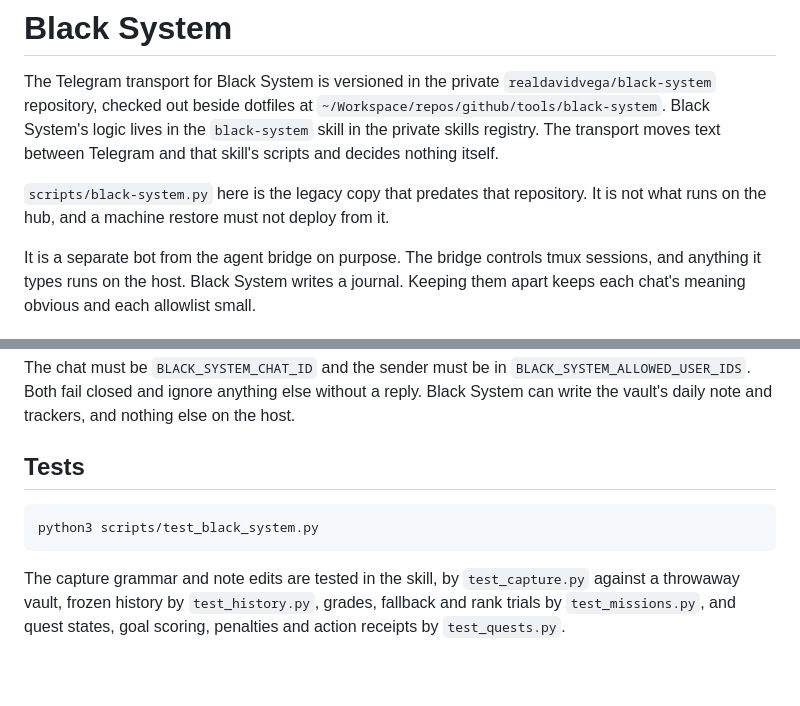
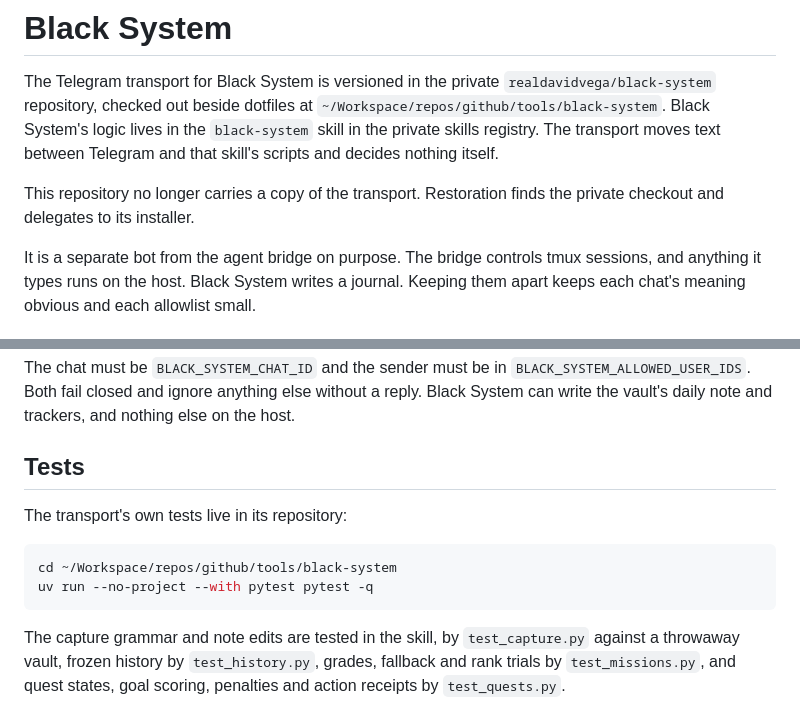
Before and after one commit to realdavidvega/dotfiles, a Markdown page: doc/black-system.md, 2 parts joined by grey strips. Rendered like a GitHub page; blank space fills up the shorter version.

Commit message:
docs: point Black System at its own repository for source and tests
The transport and its tests are removed from this public repo in the following
history rewrite. Nothing here should send a reader to a file that no longer
exists.

````diff
--- a/doc/black-system.md
+++ b/doc/black-system.md
@@ -6,8 +6,8 @@ The Telegram transport for Black System is versioned in the private
 `black-system` skill in the private skills registry. The transport moves text
 between Telegram and that skill's scripts and decides nothing itself.
 
-`scripts/black-system.py` here is the legacy copy that predates that repository.
-It is not what runs on the hub, and a machine restore must not deploy from it.
+This repository no longer carries a copy of the transport. Restoration finds the
+private checkout and delegates to its installer.
 
 It is a separate bot from the agent bridge on purpose. The bridge controls tmux
 sessions, and anything it types runs on the host. Black System writes a journal.
@@ -125,8 +125,11 @@ else on the host.
 
 ## Tests
 
+The transport's own tests live in its repository:
+
 ```bash
-python3 scripts/test_black_system.py
+cd ~/Workspace/repos/github/tools/black-system
+uv run --no-project --with pytest pytest -q
 ```
 
 The capture grammar and note edits are tested in the skill, by
````
Also changed, not shown: CLAUDE.md (+1 -1 lines).
